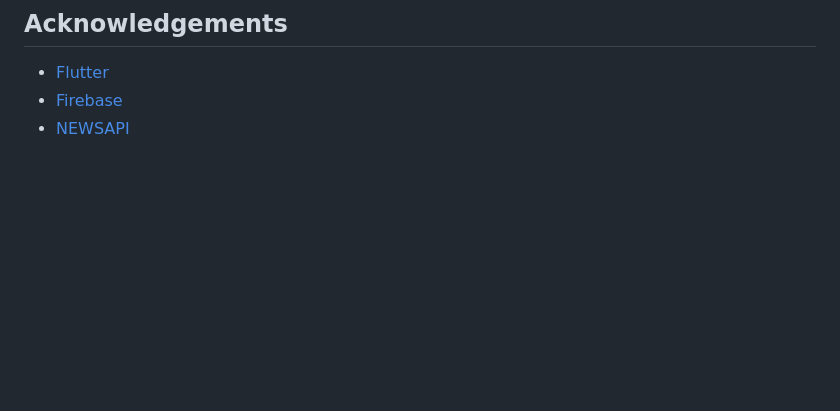
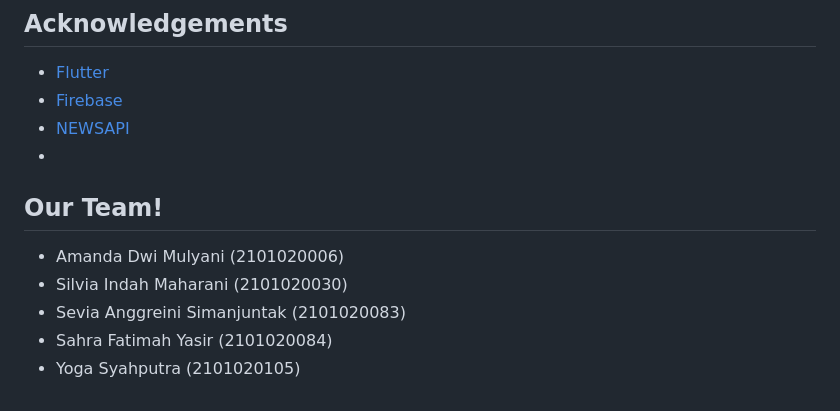
Before and after one commit to Yoga-Syahputra/sendyakalaapp, a Markdown page: README.md, the part around the change. GitHub-like rendering; blank space fills up the shorter version.

```diff
--- a/README.md
+++ b/README.md
@@ -97,3 +97,11 @@ This project is licensed under the MIT License. See the [LICENSE](LICENSE) file
 - [Flutter](https://flutter.dev/)
 - [Firebase](https://firebase.google.com/)
 - [NEWSAPI](https://newsapi.org/)
+-
+
+## Our Team!
+- Amanda Dwi Mulyani (2101020006)
+- Silvia Indah Maharani (2101020030)
+- Sevia Anggreini Simanjuntak (2101020083)
+- Sahra Fatimah Yasir (2101020084)
+- Yoga Syahputra (2101020105)
```
